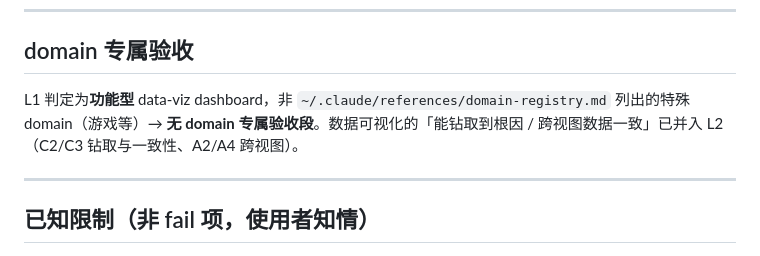
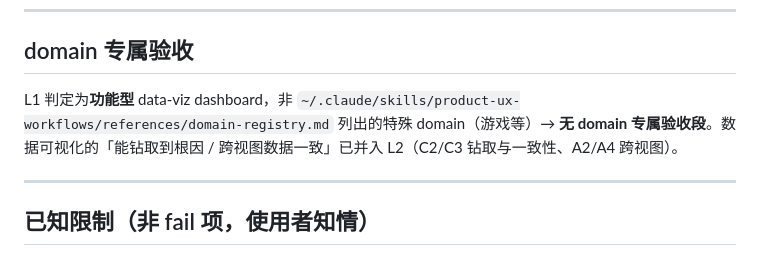
Before and after one commit to lindong28/agent-monitor, a Markdown page: docs/contracts/ux-contract.md, the part around the change. Rendered like a GitHub page.

Commit message:
docs: use canonical harness reference paths

```diff
--- a/docs/contracts/ux-contract.md
+++ b/docs/contracts/ux-contract.md
@@ -170,7 +170,7 @@
 
 ## domain 专属验收
 
-L1 判定为**功能型** data-viz dashboard，非 `~/.claude/references/domain-registry.md` 列出的特殊 domain（游戏等）→ **无 domain 专属验收段**。数据可视化的「能钻取到根因 / 跨视图数据一致」已并入 L2（C2/C3 钻取与一致性、A2/A4 跨视图）。
+L1 判定为**功能型** data-viz dashboard，非 `~/.claude/skills/product-ux-workflows/references/domain-registry.md` 列出的特殊 domain（游戏等）→ **无 domain 专属验收段**。数据可视化的「能钻取到根因 / 跨视图数据一致」已并入 L2（C2/C3 钻取与一致性、A2/A4 跨视图）。
 
 ---
 
```
